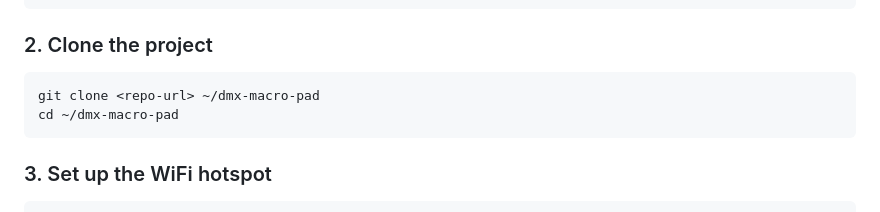
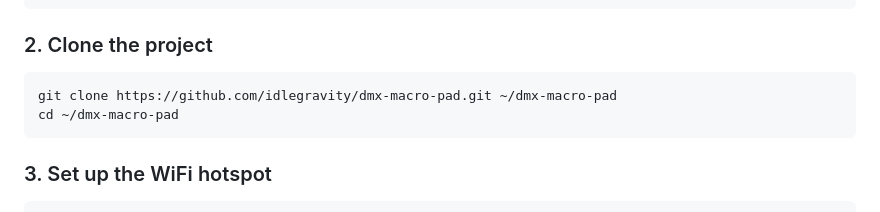
Before and after one commit to idlegravity/dmx-macro-pad, a Markdown page: README.md, the part around the change. Drawn GitHub-style.

Commit message:
Update clone command with correct repository URL

````diff
--- a/README.md
+++ b/README.md
@@ -47,7 +47,7 @@ sudo apt install -y nodejs
 ### 2. Clone the project
 
 ```bash
-git clone <repo-url> ~/dmx-macro-pad
+git clone https://github.com/idlegravity/dmx-macro-pad.git ~/dmx-macro-pad
 cd ~/dmx-macro-pad
 ```
 
````
